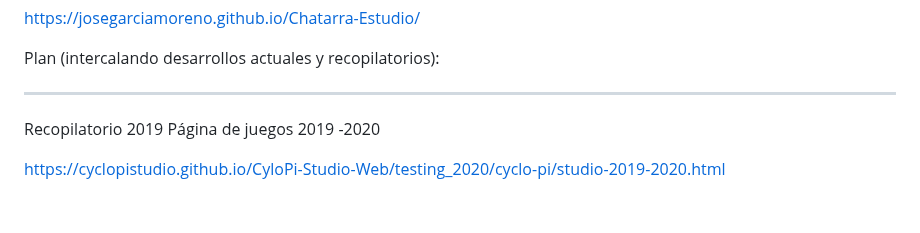
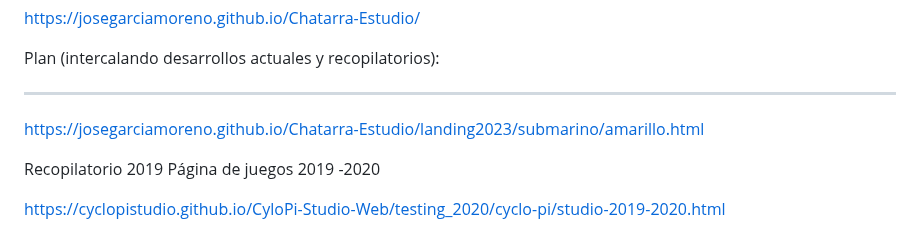
Before and after one commit to JoseGarciaMoreno/Chatarra-Estudio, a Markdown page: README.md, the part around the change. GitHub-like rendering; blank space fills up the shorter version.

```diff
--- a/README.md
+++ b/README.md
@@ -12,6 +12,9 @@ Plan (intercalando desarrollos actuales y recopilatorios):
 
 
 ------------------------------------------
+
+https://josegarciamoreno.github.io/Chatarra-Estudio/landing2023/submarino/amarillo.html
+
 Recopilatorio 2019
 Página de juegos 2019 -2020
 
```
